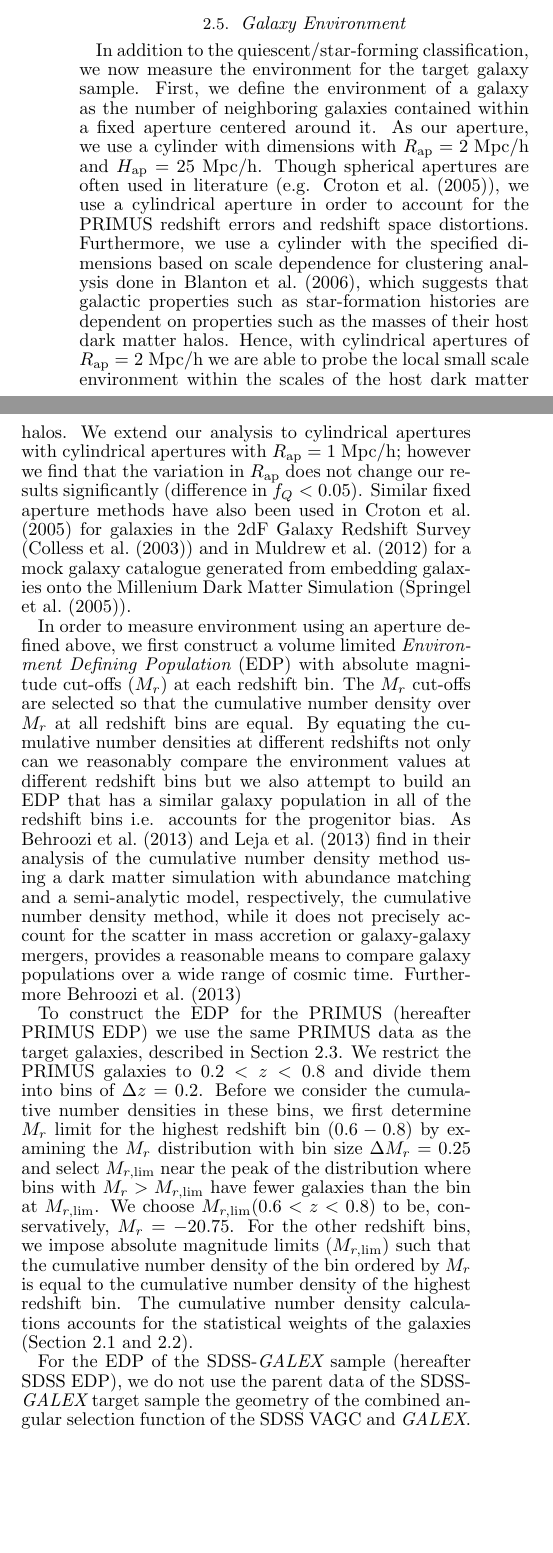
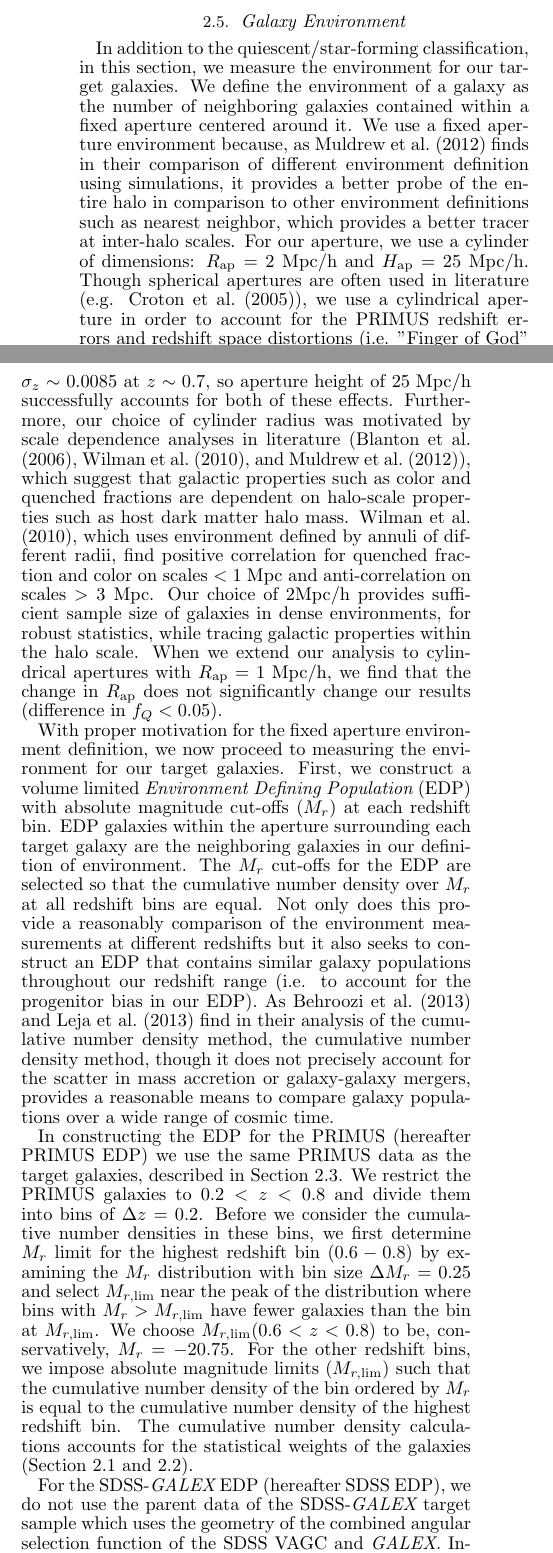
Before and after one commit to changhoonhahn/tex, a LaTeX document (qfenv_paper/qf_environment.tex): two parts of the columns of page 4 of 10, joined at a grey line, cut so that both start at the same text, the shorter picture padded with empty space. Compiled offline with pdfLaTeX.

Commit message:
Wilman et al 2010
 to motivate choice in aperture radius and height

```diff
--- a/qfenv_paper/qf_environment.tex
+++ b/qfenv_paper/qf_environment.tex
@@ -287,20 +287,16 @@ progressively lighter.}
 \end{figure*}
 
 \subsection{Galaxy Environment} \label{sec:environment}
-In addition to the quiescent/star-forming classification, we now measure the environment for the target galaxy sample.
-First, we define the environment of a galaxy as the number of neighboring galaxies contained within a fixed aperture centered around it.
-As our aperture, we use a cylinder with dimensions with $R_{\rm{ap}} = 2 \; \rm{Mpc}/h$ and $H_{\rm{ap}} = 25 \; \rm{Mpc}/h$.
-Though spherical apertures are often used in literature (e.g. \cite{Croton:2005aa}), we use a cylindrical aperture in order to
-account for the PRIMUS redshift errors and redshift space distortions.
-Furthermore, we use a cylinder with the specified dimensions based on scale dependence for clustering analysis done in
-\cite{Blanton:2006aa}, which suggests that galactic properties such as star-formation histories are dependent on properties
- such as the masses of their host dark matter halos.
-Hence, with cylindrical apertures of $R_{\rm{ap}} = 2 \; \rm{Mpc}/h$ we are able to probe the local small scale environment
-within the scales of the host dark matter halos.
-We extend our analysis to cylindrical apertures with cylindrical apertures with $R_{\rm{ap}} = 1 \; \rm{Mpc}/h$; however
-we find that the variation in $R_{\rm{ap}}$ does not change our results significantly (difference in $f_{Q} < 0.05$).
-Similar fixed aperture methods have also been used in \cite{Croton:2005aa} for galaxies in the 2dF Galaxy Redshift
-Survey (\cite{Colless:2003aa}) and in \cite{Muldrew:2012aa} for a mock galaxy catalogue generated from embedding
-galaxies onto the Millenium Dark Matter Simulation (\cite{Springel:2005aa}).
-%include a sentence that sums up everything in Croton and Muldrew?
-%Also include remarks on Wilman et al.
+In addition to the quiescent/star-forming classification, in this section,
+we measure the environment for our target galaxies. We define the
+environment of a galaxy as the number of neighboring galaxies
+contained within a fixed aperture centered around it. We use a fixed
+aperture environment because, as \cite{Muldrew:2012aa} finds in
+their comparison of different environment definition using simulations,
+it provides a better probe of the entire halo in comparison to other
+environment definitions such as nearest neighbor, which provides
+a better tracer at inter-halo scales. For our aperture,
+we use a cylinder of dimensions: $R_{\rm{ap}} = 2 \; \rm{Mpc}/h$ and
+$H_{\rm{ap}} = 25 \; \rm{Mpc}/h$. Though spherical apertures are
+often used in literature (e.g. \cite{Croton:2005aa}), we use a
+cylindrical aperture in order to account for the PRIMUS redshift errors
@@ -307,17 +306,43 @@ galaxies onto the Millenium Dark Matter Simulation (\cite{Springel:2005aa}).
+0.0085$ at $z \sim 0.7$, so aperture height of $25 \; \rm{Mpc}/h$
+successfully accounts for both of these effects. Furthermore, our
+choice of cylinder radius was motivated by scale dependence
+analyses in literature (\cite{Blanton:2006aa}, \cite{Wilman:2010aa},
+and \cite{Muldrew:2012aa}), which suggest that galactic properties
+such as color and quenched fractions are dependent on halo-scale
+properties such as host dark matter halo mass. \cite{Wilman:2010aa},
+which uses environment defined by annuli of different radii, find
+positive correlation for quenched fraction and color on scales
+$< 1 \; \rm{Mpc}$ and anti-correlation on scales $> 3 \; \rm{Mpc}$.
+Our choice of $2 \rm{Mpc}/h$ provides sufficient sample size of
+galaxies in dense environments, for robust statistics, while
+tracing galactic properties within the halo scale. When we extend our
+analysis to cylindrical apertures with $R_{\rm{ap}} = 1 \; \rm{Mpc}/h$,
+we find that the change in $R_{\rm{ap}}$ does not significantly change
+our results (difference in $f_{Q} < 0.05$).
+%Similar fixed aperture methods have also been used in \cite{Croton:2005aa} for galaxies in the 2dF Galaxy Redshift
+%Survey (\cite{Colless:2003aa}) and in \cite{Muldrew:2012aa} for a mock galaxy catalogue generated from embedding
+%galaxies onto the Millenium Dark Matter Simulation (\cite{Springel:2005aa}).
 
-In order to measure environment using an aperture defined above, we first construct a volume limited
-{\em Environment Defining Population} (EDP) with absolute magnitude cut-offs ($M_{r}$) at each redshift bin.
-The $M_{r}$ cut-offs are selected so that the cumulative number density over $M_{r}$ at all redshift bins are equal.
-By equating the cumulative number densities at different redshifts not only can we reasonably compare the
-environment values at different redshift bins but we also attempt to build an EDP that has a similar galaxy
-population in all of the redshift bins i.e. accounts for the progenitor bias.
-As \cite{Behroozi:2013aa} and \cite{Leja:2013aa} find in their analysis of the cumulative number density
-method using a dark matter simulation with abundance matching and a semi-analytic model, respectively,
-the cumulative number density method, while it does not precisely account for the scatter in mass accretion or
-galaxy-galaxy mergers, provides a reasonable means to compare galaxy populations over a wide range of cosmic time.
-Furthermore \cite{Behroozi:2013aa} %%%FINISH THIS SENTENCE
+With proper motivation for the fixed aperture environment definition,
+we now proceed to measuring the environment for our target galaxies.
+First, we construct a volume limited {\em Environment Defining
+Population} (EDP) with absolute magnitude cut-offs ($M_{r}$) at
+each redshift bin. EDP galaxies within the aperture surrounding each
+target galaxy are the neighboring galaxies in our definition of
+environment. The $M_{r}$ cut-offs for the EDP are selected so that
+the cumulative number density over $M_{r}$ at all redshift bins are
+equal. Not only does this provide a reasonably comparison of the
+environment measurements at different redshifts but it also seeks
+to construct an EDP that contains similar galaxy populations
+throughout our redshift range (i.e. to account for the progenitor bias
+in our EDP). As \cite{Behroozi:2013aa} and \cite{Leja:2013aa} find
+in their analysis of the cumulative number density method, the
+cumulative number density method, though it does not precisely
+account for the scatter in mass accretion or galaxy-galaxy mergers,
+provides a reasonable means to compare galaxy populations over
+a wide range of cosmic time.
 
-To construct the EDP for the PRIMUS (hereafter PRIMUS EDP) we use the same PRIMUS data as the
+In constructing the EDP for the PRIMUS (hereafter PRIMUS EDP) we use the same PRIMUS data as the
 target galaxies, described in Section \ref{sec:target}.
 We restrict the PRIMUS galaxies to $0.2 < z < 0.8$ and divide them into bins of $\Delta z = 0.2$.
 Before we consider the cumulative number densities in these bins, we first determine $M_r$ limit for the
@@ -331,7 +356,7 @@ number density of the highest redshift bin.
 The cumulative number density calculations accounts for the statistical weights of the galaxies (Section
 \ref{sec:primus} and \ref{sec:sdss}).
 
-For the EDP of the SDSS-{\em GALEX} sample (hereafter SDSS EDP), we do not use the parent data of
-the SDSS-{\em GALEX} target sample the geometry of the combined angular selection function of the
+For the SDSS-{\em GALEX} EDP (hereafter SDSS EDP), we do not use the parent data of
+the SDSS-{\em GALEX} target sample which uses the geometry of the combined angular selection function of the
 SDSS VAGC and {\em GALEX}.
 Instead, since FUV, NUV values are not necessary for EDP, we extend the parent data of the SDSS EDP
```
Also changed, not shown: qfenv_paper/PRIMUS.bib (+27 -3 lines), qfenv_paper/qf_environment.pdf, qfenv_paper/qf_environment.tex (7 more changed lines), 3 other files.
